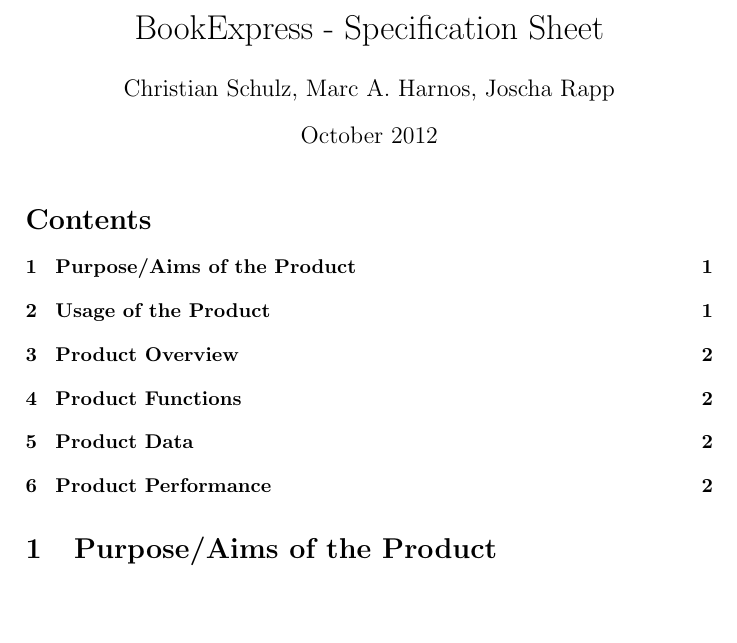
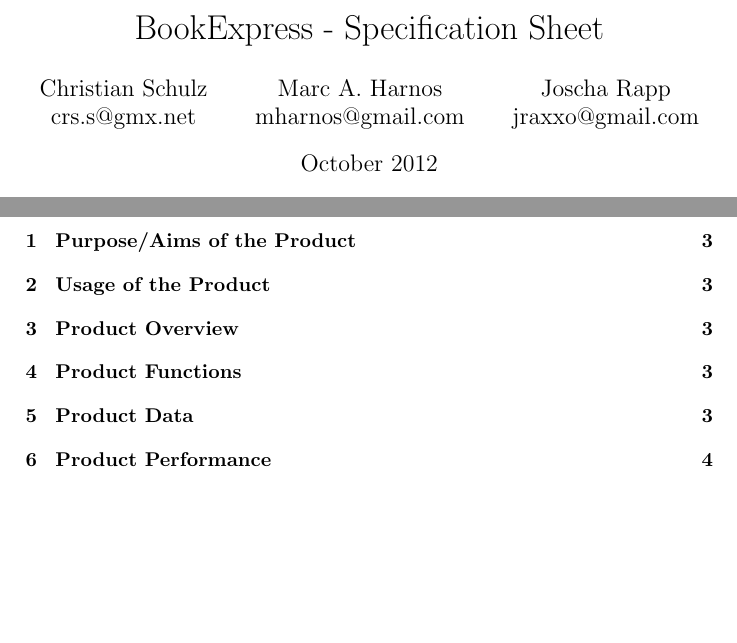
Before and after one commit to jraxxo/SWE, a LaTeX document (specification_sheet.tex): part of page 1 of 2 before the commit and two parts of pages 1 and 2 of 4 after it, the two joined at a grey line, cut so that both start at the same text, the shorter picture padded with empty space. Compiled offline with pdfLaTeX.

Commit message:
formatting

```diff
--- a/specification_sheet.tex
+++ b/specification_sheet.tex
@@ -1,5 +1,5 @@
 \documentclass[a4paper]{article}
-\author{Christian Schulz, Marc A. Harnos, Joscha Rapp}
+\author{Christian Schulz\\crs.s@gmx.net \and Marc A. Harnos\\mharnos@gmail.com \and Joscha Rapp\\jraxxo@gmail.com}
 
 \begin{document}
 \title{BookExpress - Specification Sheet}
```
Also changed, not shown: specification_sheet.pdf, specification_sheet.tex (2 more changed lines), 4 other files.
